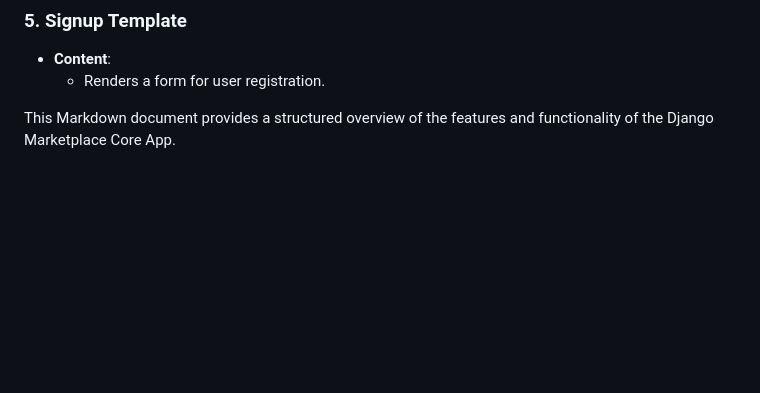
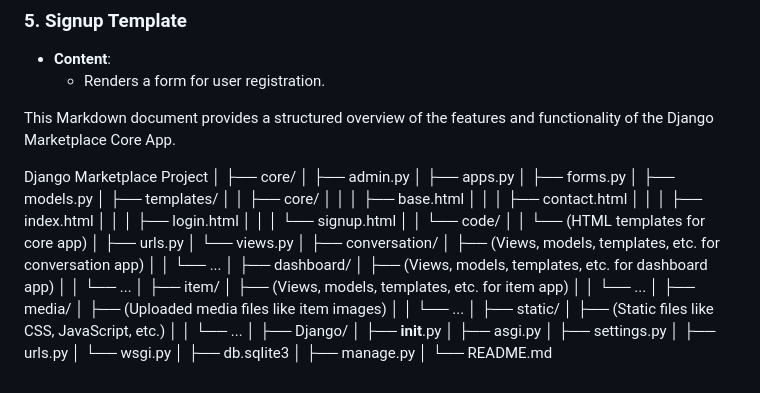
Before and after one commit to YADIDidiah24/Django-Marketplace, a Markdown page: README.md, the part around the change. GitHub-like rendering; blank space fills up the shorter version.

```diff
--- a/README.md
+++ b/README.md
@@ -290,3 +290,57 @@ This Markdown document provides a structured overview of the Django project conf
   - Renders a form for user registration.
 
 This Markdown document provides a structured overview of the features and functionality of the Django Marketplace Core App.
+
+
+
+Django Marketplace Project
+│
+├── core/
+│   ├── admin.py
+│   ├── apps.py
+│   ├── forms.py
+│   ├── models.py
+│   ├── templates/
+│   │   ├── core/
+│   │   │   ├── base.html
+│   │   │   ├── contact.html
+│   │   │   ├── index.html
+│   │   │   ├── login.html
+│   │   │   └── signup.html
+│   │   └── code/
+│   │       └── (HTML templates for core app)
+│   ├── urls.py
+│   └── views.py
+│
+├── conversation/
+│   ├── (Views, models, templates, etc. for conversation app)
+│   │   └── ...
+│
+├── dashboard/
+│   ├── (Views, models, templates, etc. for dashboard app)
+│   │   └── ...
+│
+├── item/
+│   ├── (Views, models, templates, etc. for item app)
+│   │   └── ...
+│
+├── media/
+│   ├── (Uploaded media files like item images)
+│   │   └── ...
+│
+├── static/
+│   ├── (Static files like CSS, JavaScript, etc.)
+│   │   └── ...
+│
+├── Django/
+│   ├── __init__.py
+│   ├── asgi.py
+│   ├── settings.py
+│   ├── urls.py
+│   └── wsgi.py
+│
+├── db.sqlite3
+│
+├── manage.py
+│
+└── README.md
```
